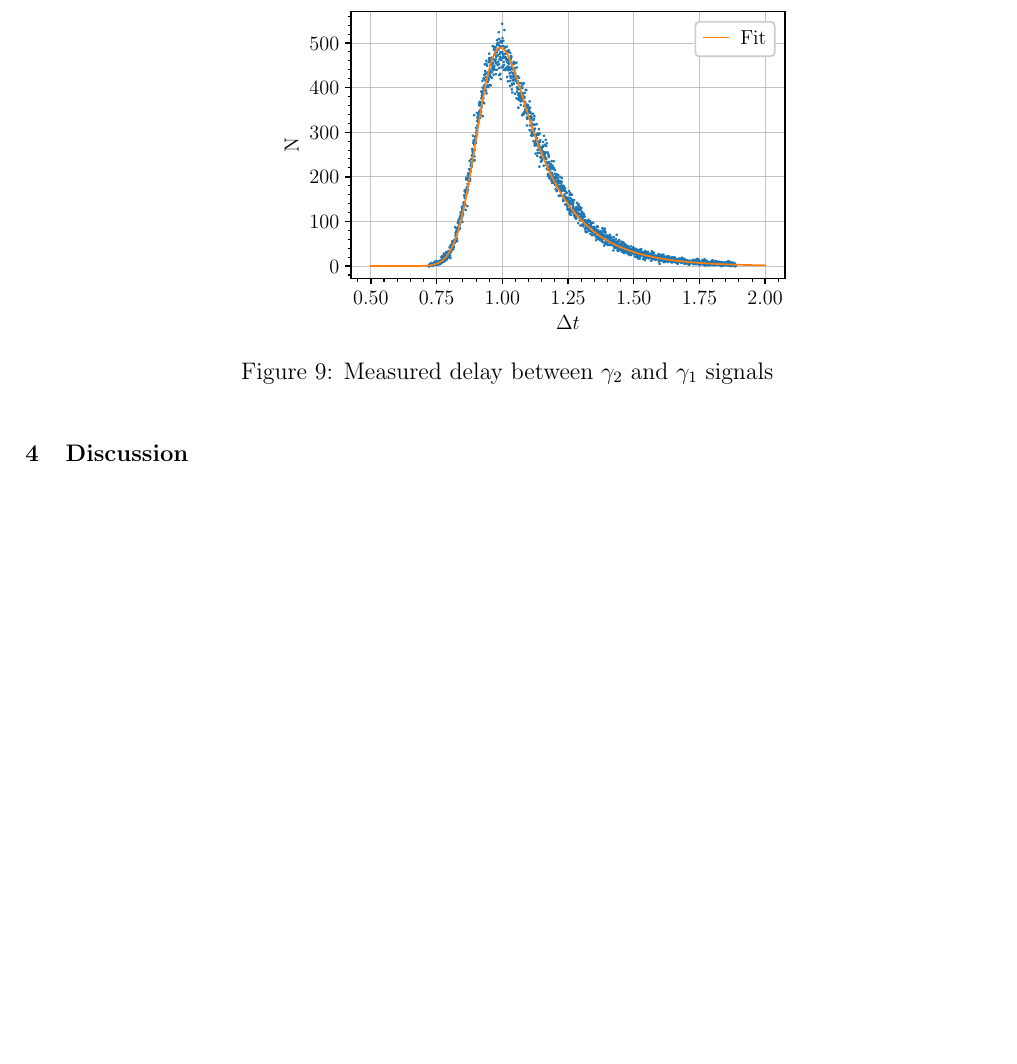
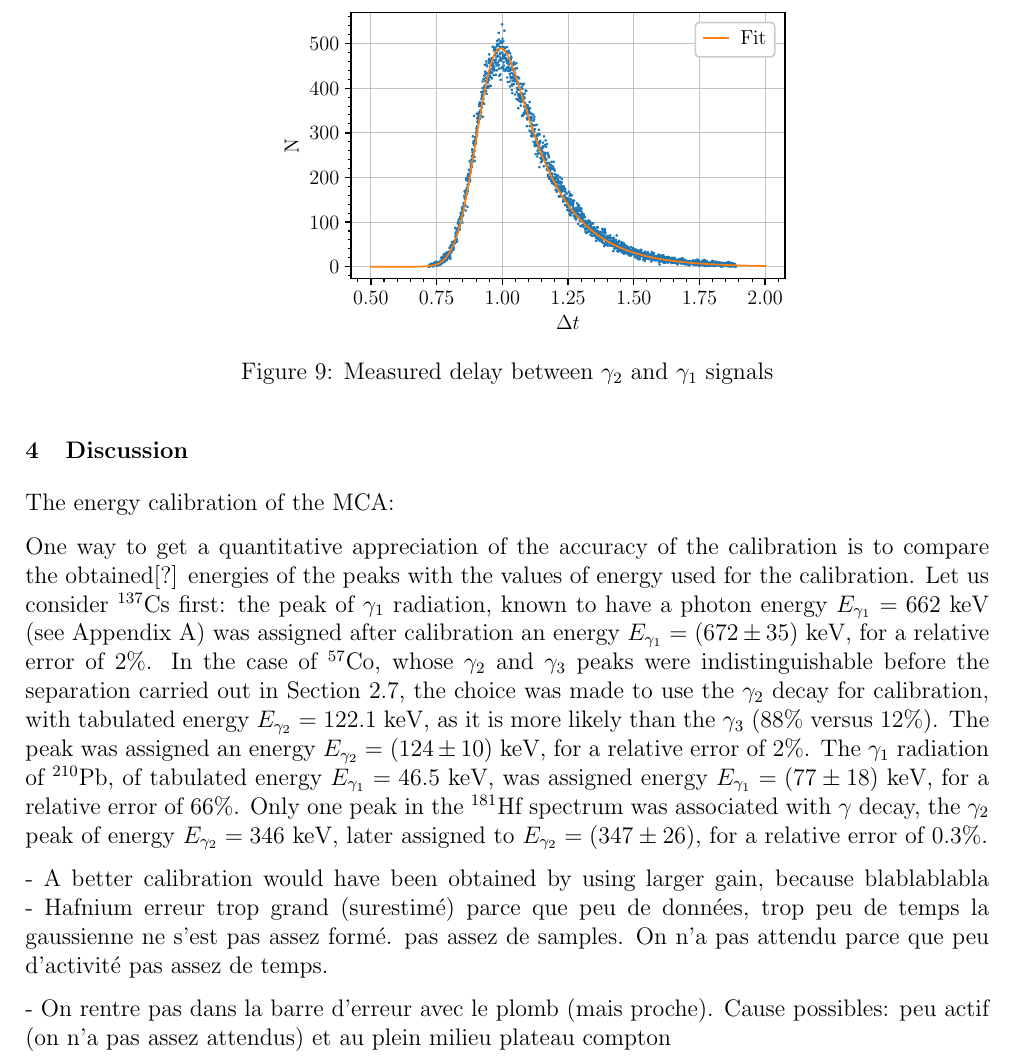
Before and after one commit to TomVdt/TPIII, a LaTeX document (01-physique-nucleaire-VI/rapport.tex, which reads 01-physique-nucleaire-VI/sections/3-discussion.tex): part of page 11 of 15, cut so that both start at the same text, the shorter picture padded with empty space. Compiled offline with pdfLaTeX.

Commit message:
Merge discussion

```diff
--- a/01-physique-nucleaire-VI/sections/3-discussion.tex
+++ b/01-physique-nucleaire-VI/sections/3-discussion.tex
@@ -1,4 +1,26 @@
 \section{Discussion}
+The energy calibration of the MCA:
+
+One way to get a quantitative appreciation of the accuracy of the calibration is to compare the obtained[?] energies of the peaks with the values of energy used for the calibration.
+Let us consider \cesium first: the peak of $\gamma_1$ radiation, known to have a photon energy $E_{\gamma_1} = 662$ keV (see \autoref{sec:decay_schemes}) was assigned after calibration an energy $E_{\gamma_1} = (672 \pm 35)$ keV, for a relative error of 2\%.
+In the case of \cobalt, whose $\gamma_2$ and $\gamma_3$ peaks were indistinguishable before the separation carried out in \autoref{sec:separation},
+the choice was made to use the $\gamma_2$ decay for calibration, with tabulated energy $E_{\gamma_2} = 122.1$ keV, as it is more likely than the $\gamma_3$ (88\% versus 12\%).
+The peak was assigned an energy $E_{\gamma_2} = (124 \pm 10)$ keV, for a relative error of 2\%.
+The $\gamma_1$ radiation of \lead, of tabulated energy $E_{\gamma_1} = 46.5$ keV,
+was assigned energy $E_{\gamma_1} = (77 \pm 18)$ keV, for a relative error of 66\%.
+Only one peak in the \hafnium spectrum was associated with $\gamma$ decay, the $\gamma_2$ peak of energy $E_{\gamma_2} = 346$ keV, later assigned to $E_{\gamma_2} = (347 \pm 26)$, for a relative error of 0.3\%.
+
+- A better calibration would have been obtained by using larger gain, because blablablabla
+- Hafnium erreur trop grand (surestimé) parce que peu de données, trop peu de temps la gaussienne ne s'est pas assez formé. pas assez de samples.
+On n'a pas attendu parce que peu d'activité pas assez de temps.
+
+- On rentre pas dans la barre d'erreur avec le plomb (mais proche).
+Cause possibles: peu actif (on n'a pas assez attendus) et au plein milieu plateau compton
+
+
+
+
+
 A mistake was made quand on a choisi de tenter Na e Co-60, du coup on a moins de resolution en energie que possible.
 
 Other sources were attempted (Sodium 22 and Cobalt 60),
```
Also changed, not shown: 01-physique-nucleaire-VI/data/2theta_resolution.csv (+1 -1 lines), 01-physique-nucleaire-VI/figures/calibration_energy.pdf, 01-physique-nucleaire-VI/figures/calibration_time_interval.pdf, 01-physique-nucleaire-VI/figures/co57_gamma2_gamma3.pdf, 01-physique-nucleaire-VI/figures/co57_halflife.pdf, 01-physique-nucleaire-VI/figures/co57_spectrum.pdf, 01-physique-nucleaire-VI/figures/cs137_spectrum.pdf, 01-physique-nucleaire-VI/figures/hf181_spectrum.pdf, 01-physique-nucleaire-VI/figures/highmean_gaussian.pdf, 01-physique-nucleaire-VI/figures/highmean_poisson.pdf, 01-physique-nucleaire-VI/figures/lowmean_gaussian.pdf, 01-physique-nucleaire-VI/figures/lowmean_poisson.pdf, 01-physique-nucleaire-VI/figures/pb210_spectrum.pdf, 01-physique-nucleaire-VI/figures/twotheta_cs137.pdf, 3 other files.
